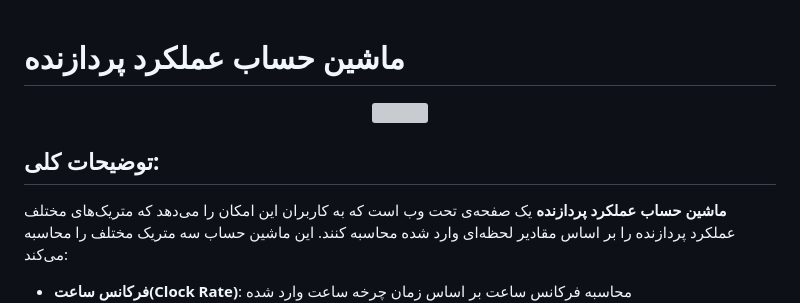
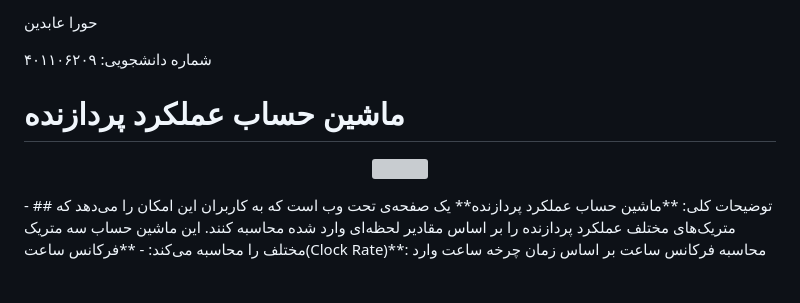
Before and after one commit to hoora-abedin/Web-SUT-ProcessorPerformanceCalculator, a Markdown page: README.md, the part around the change. Rendered like a GitHub page; blank space fills up the shorter version; grey boxes are pictures that could not be loaded.

```diff
--- a/README.md
+++ b/README.md
@@ -1,9 +1,12 @@
+<p>حورا عابدین</p>
+<p>شماره دانشجویی: ۴۰۱۱۰۶۲۰۹</p>
+
 # ماشین حساب عملکرد پردازنده
+
 <p align="center">
   <img src="https://github.com/user-attachments/assets/6e79129b-46ba-4283-b337-b02201bf9822"/>
 </p>
-
-
+-
 ## توضیحات کلی:
 **ماشین حساب عملکرد پردازنده** یک صفحه‌ی تحت وب است که به کاربران این امکان را می‌دهد که متریک‌های مختلف عملکرد پردازنده را بر اساس مقادیر لحظه‌ای وارد شده محاسبه کنند. این ماشین حساب سه متریک مختلف را محاسبه می‌کند:
 - **فرکانس ساعت(Clock Rate)**: محاسبه فرکانس ساعت بر اساس زمان چرخه ساعت وارد شده
```
